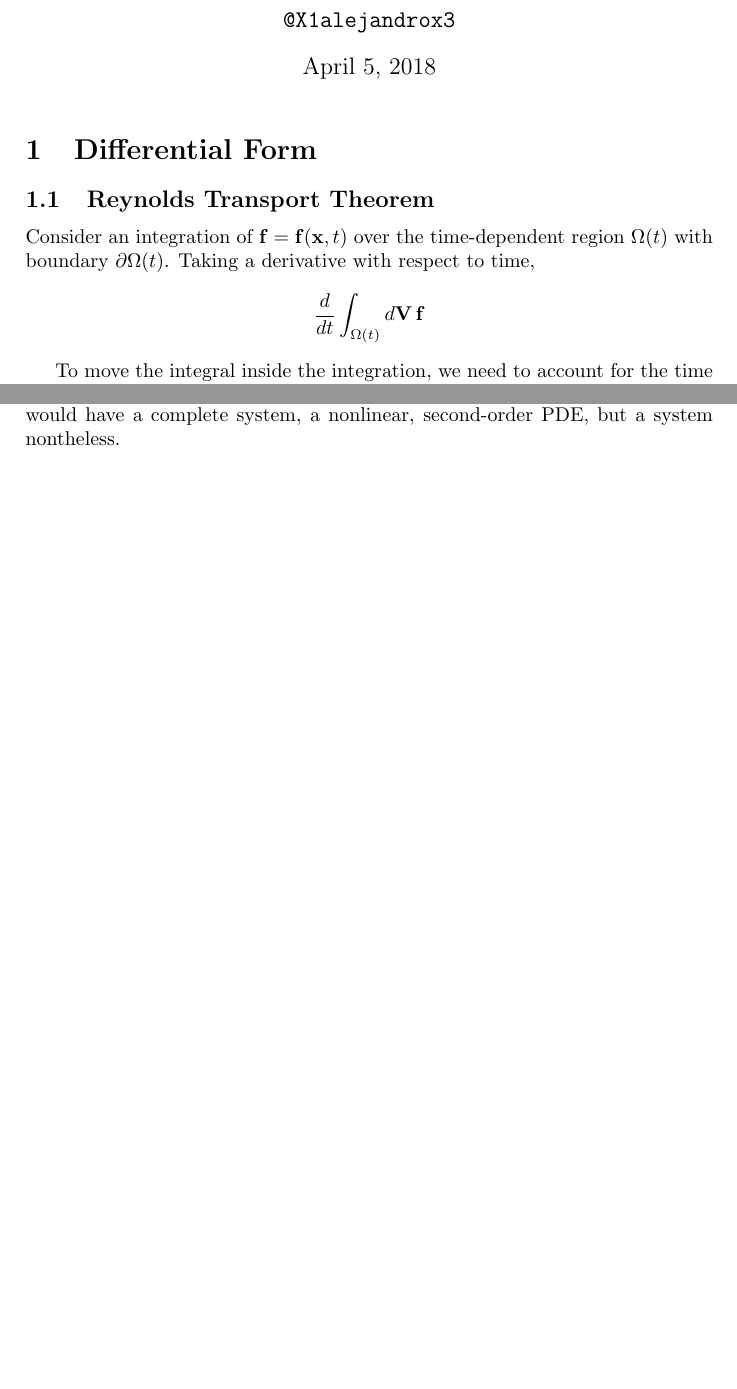
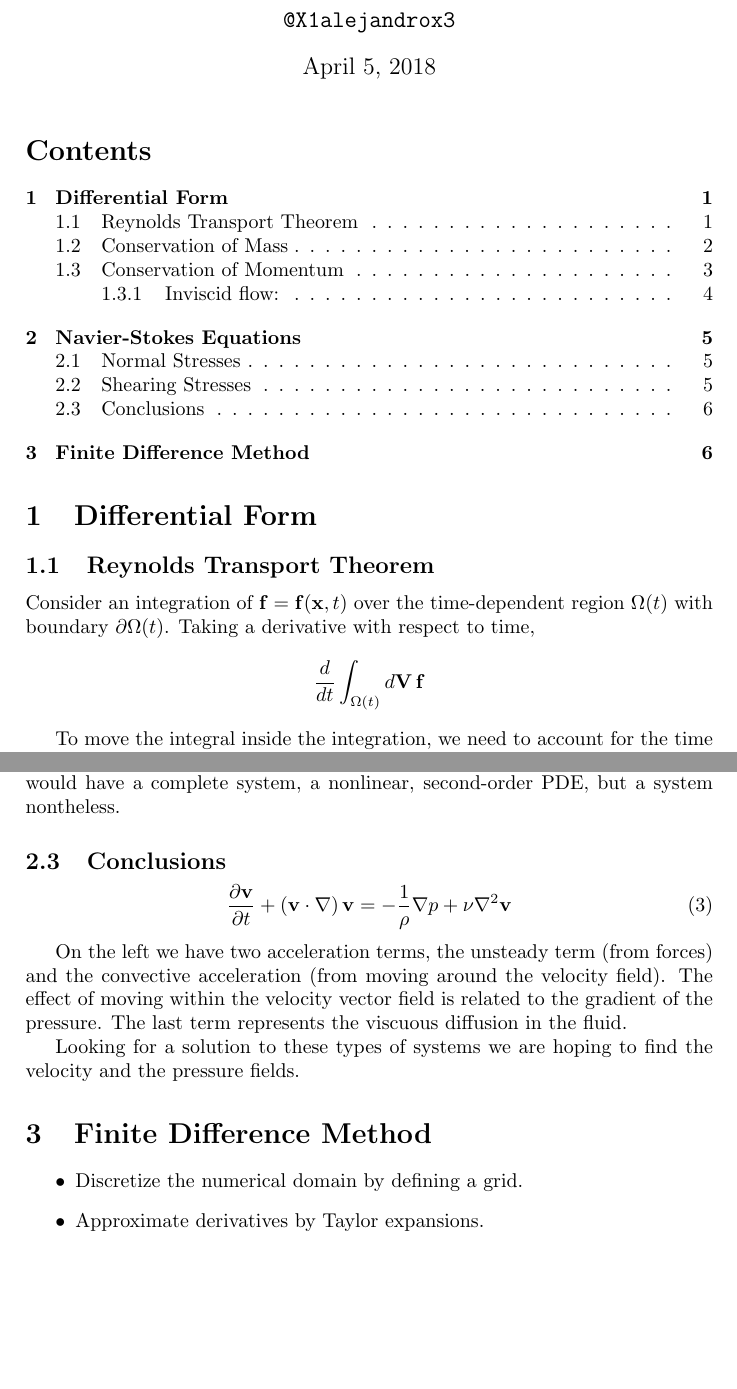
Before and after one commit to alejandrox1/numerical_computing, a LaTeX document (navier-stokes/pdf/navier-stokes.tex): two parts of pages 1 and 6 of 6, joined at a grey line, cut so that both start at the same text, the shorter picture padded with empty space. Compiled offline with pdfLaTeX.

Commit message:
navier-stokes/pdf/navier-stokes.[tex|pdf] updated notes

```diff
--- a/navier-stokes/pdf/navier-stokes.tex
+++ b/navier-stokes/pdf/navier-stokes.tex
@@ -11,6 +11,8 @@
 \author{\texttt{@X1alejandrox3}}
 \date{\today}
 \maketitle
+
+\tableofcontents
 
 
 \section{Differential Form}
@@ -427,4 +429,27 @@ Now, we have 3 momentum equations, 1 continuity equation and 5 unkowns - the vel
 
 If we can get an equation of state relating the pressure and density we would have a complete system, a nonlinear, second-order PDE, but a system nontheless.
 
+
+\subsection{Conclusions}
+\begin{equation}
+\frac{\partial \mathbf{v}}{\partial t}
++ \left(\mathbf{v}\cdot\nabla\right) \mathbf{v}
+=
+- \frac{1}{\rho}\nabla p
++ \nu\nabla^2 \mathbf{v}
+\end{equation}
+
+On the left we have two acceleration terms, the unsteady term (from forces) and the convective acceleration (from moving around the velocity field).
+The effect of moving within the velocity vector field is related to the gradient of the pressure. The last term represents the viscuous diffusion in the fluid.
+
+Looking for a solution to these types of systems we are hoping to find the velocity and the pressure fields.
+
+
+
+\section{Finite Difference Method}
+\begin{itemize}
+\item Discretize the numerical domain by defining a grid.
+\item Approximate derivatives by Taylor expansions.
+\end{itemize}
+
 \end{document}
```
Also changed, not shown: navier-stokes/pdf/navier-stokes.pdf.
